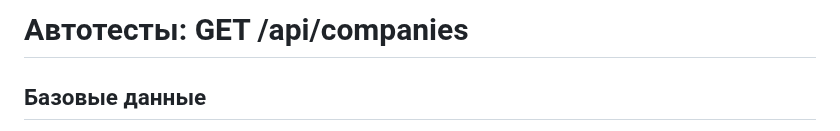
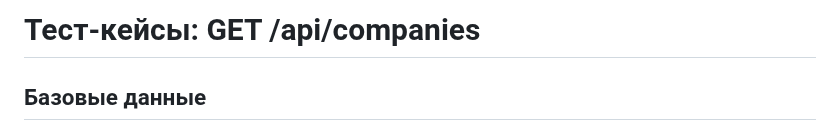
Before and after one commit to Anastasia-Pozdnyakova/qa-portfolio, a Markdown page: test-cases/GET_companies.md, the part around the change. Drawn GitHub-style.

```diff
--- a/test-cases/GET_companies.md
+++ b/test-cases/GET_companies.md
@@ -1,4 +1,4 @@
-# Автотесты: GET /api/companies
+# Тест-кейсы: GET /api/companies
 
 ## Базовые данные
 - **Endpoint:** `GET {{BASE_URL}}/companies`
```
Also changed, not shown: README.md (+11 -0 lines), test-cases/GET_companies_by_id.md (+1 -1 lines), assets/pytest_results.png, test-cases/GET_users.md (added), 3 other files.
